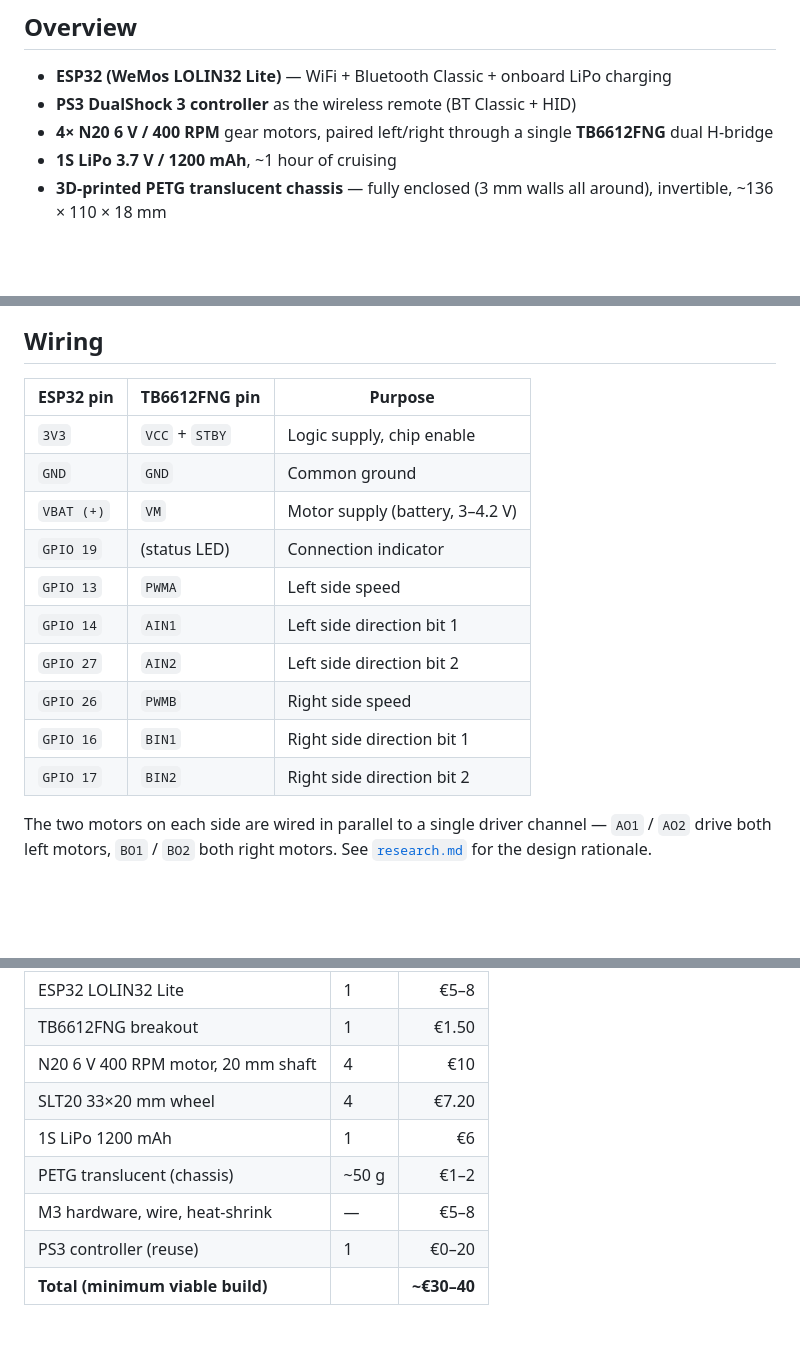
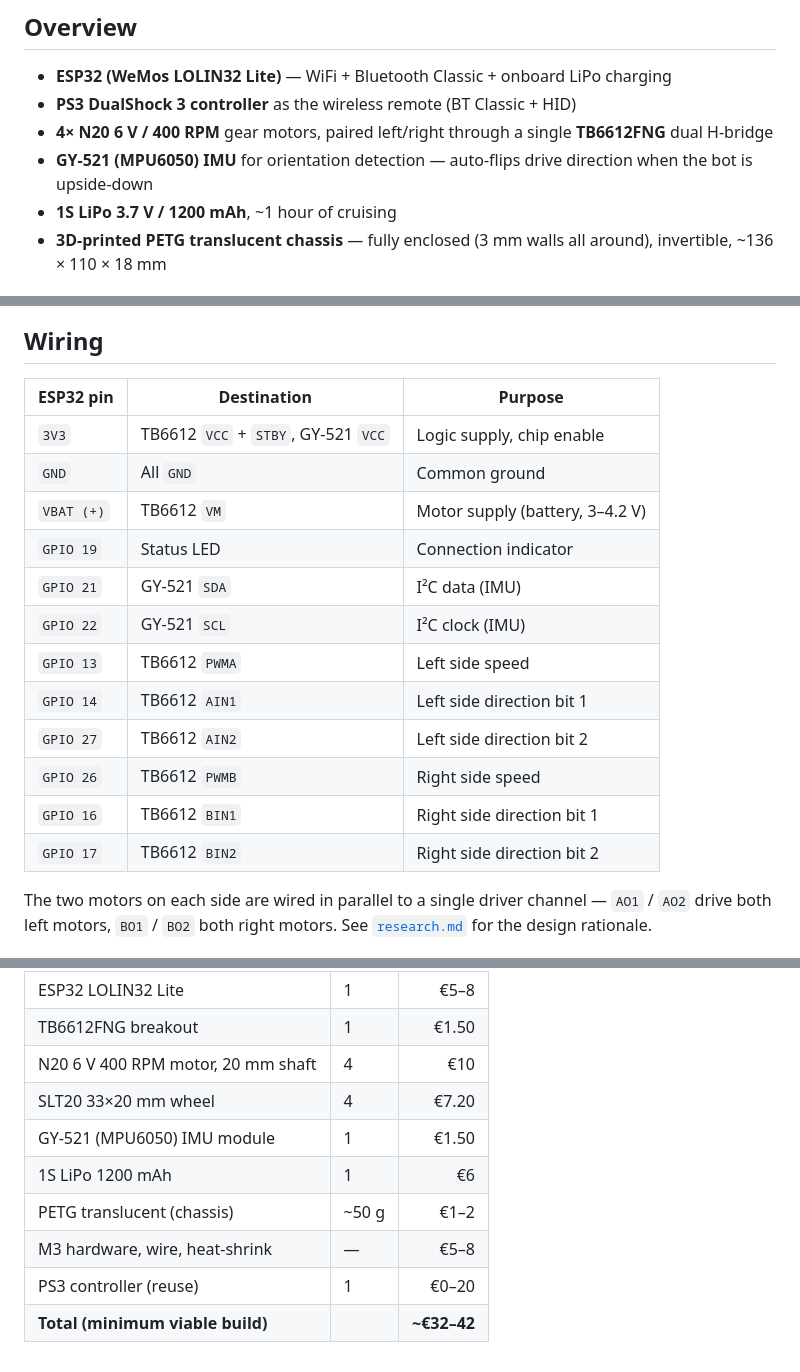
Before and after one commit to wouterds/minibot, a Markdown page: README.md, 3 parts joined by grey strips. Drawn GitHub-style; blank space fills up the shorter version.

Commit message:
docs: add IMU to overview, wiring table, parts list, and system diagram

```diff
--- a/README.md
+++ b/README.md
@@ -10,6 +10,7 @@ A small invertible 4WD ESP32 robot driven by a PS3 controller over Bluetooth.
 - **ESP32 (WeMos LOLIN32 Lite)** — WiFi + Bluetooth Classic + onboard LiPo charging
 - **PS3 DualShock 3 controller** as the wireless remote (BT Classic + HID)
 - **4× N20 6 V / 400 RPM** gear motors, paired left/right through a single **TB6612FNG** dual H-bridge
+- **GY-521 (MPU6050) IMU** for orientation detection — auto-flips drive direction when the bot is upside-down
 - **1S LiPo 3.7 V / 1200 mAh**, ~1 hour of cruising
 - **3D-printed PETG translucent chassis** — fully enclosed (3 mm walls all around), invertible, ~136 × 110 × 18 mm
 
@@ -26,18 +28,20 @@ flowchart LR
 
 ## Wiring
 
-| ESP32 pin | TB6612FNG pin | Purpose |
+| ESP32 pin | Destination | Purpose |
 |---|---|---|
-| `3V3` | `VCC` + `STBY` | Logic supply, chip enable |
-| `GND` | `GND` | Common ground |
-| `VBAT (+)` | `VM` | Motor supply (battery, 3–4.2 V) |
-| `GPIO 19` | (status LED) | Connection indicator |
-| `GPIO 13` | `PWMA` | Left side speed |
-| `GPIO 14` | `AIN1` | Left side direction bit 1 |
-| `GPIO 27` | `AIN2` | Left side direction bit 2 |
-| `GPIO 26` | `PWMB` | Right side speed |
-| `GPIO 16` | `BIN1` | Right side direction bit 1 |
-| `GPIO 17` | `BIN2` | Right side direction bit 2 |
+| `3V3` | TB6612 `VCC` + `STBY`, GY-521 `VCC` | Logic supply, chip enable |
+| `GND` | All `GND` | Common ground |
+| `VBAT (+)` | TB6612 `VM` | Motor supply (battery, 3–4.2 V) |
+| `GPIO 19` | Status LED | Connection indicator |
+| `GPIO 21` | GY-521 `SDA` | I²C data (IMU) |
+| `GPIO 22` | GY-521 `SCL` | I²C clock (IMU) |
+| `GPIO 13` | TB6612 `PWMA` | Left side speed |
+| `GPIO 14` | TB6612 `AIN1` | Left side direction bit 1 |
+| `GPIO 27` | TB6612 `AIN2` | Left side direction bit 2 |
+| `GPIO 26` | TB6612 `PWMB` | Right side speed |
+| `GPIO 16` | TB6612 `BIN1` | Right side direction bit 1 |
+| `GPIO 17` | TB6612 `BIN2` | Right side direction bit 2 |
 
 The two motors on each side are wired in parallel to a single driver channel — `AO1` / `AO2` drive both left motors, `BO1` / `BO2` both right motors. See [`research.md`](research.md) for the design rationale.
 
@@ -92,8 +96,9 @@ Quick summary — see [`docs/parts.md`](docs/parts.md) for the full list with ve
 | TB6612FNG breakout | 1 | €1.50 |
 | N20 6 V 400 RPM motor, 20 mm shaft | 4 | €10 |
 | SLT20 33×20 mm wheel | 4 | €7.20 |
+| GY-521 (MPU6050) IMU module | 1 | €1.50 |
 | 1S LiPo 1200 mAh | 1 | €6 |
 | PETG translucent (chassis) | ~50 g | €1–2 |
 | M3 hardware, wire, heat-shrink | — | €5–8 |
 | PS3 controller (reuse) | 1 | €0–20 |
-| **Total (minimum viable build)** | | **~€30–40** |
+| **Total (minimum viable build)** | | **~€32–42** |
```
Also changed, not shown: other parts of README.md (+1 -0 lines).
